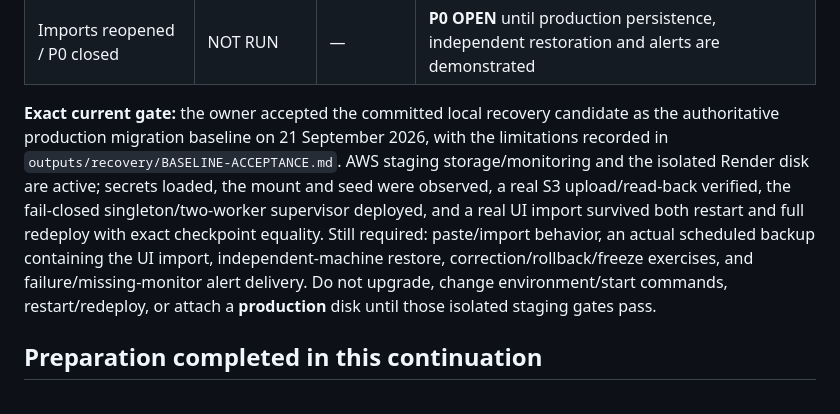
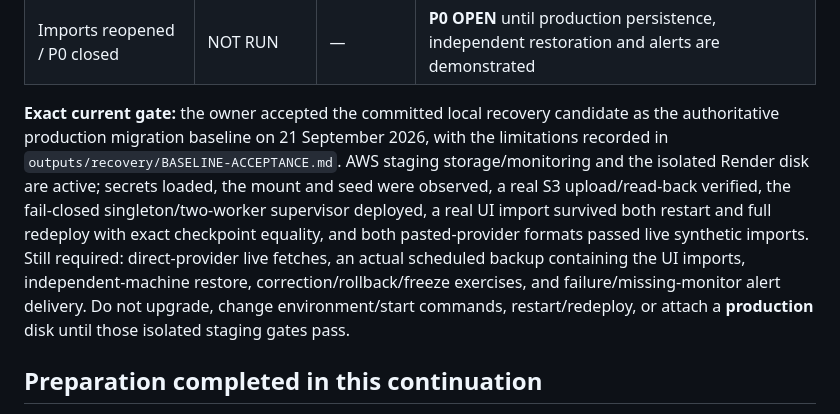
Before and after one commit to LetsDropCode/iac-league-web, a Markdown page: docs/STORAGE_VERIFICATION.md, the part around one of its changes. GitHub-like rendering.

```diff
--- a/docs/STORAGE_VERIFICATION.md
+++ b/docs/STORAGE_VERIFICATION.md
@@ -73,7 +74,7 @@ Render staging service `srv-dap9at8473hc73dh0gn0` was provisioned on 22 Septembe
 | Independent production restoration and standings comparison | NOT RUN | — / commit unknown | Requires actual live S3 backup restored independently |
 | Imports reopened / P0 closed | NOT RUN | — | **P0 OPEN** until production persistence, independent restoration and alerts are demonstrated |
 
-**Exact current gate:** the owner accepted the committed local recovery candidate as the authoritative production migration baseline on 21 September 2026, with the limitations recorded in `outputs/recovery/BASELINE-ACCEPTANCE.md`. AWS staging storage/monitoring and the isolated Render disk are active; secrets loaded, the mount and seed were observed, a real S3 upload/read-back verified, the fail-closed singleton/two-worker supervisor deployed, and a real UI import survived both restart and full redeploy with exact checkpoint equality. Still required: paste/import behavior, an actual scheduled backup containing the UI import, independent-machine restore, correction/rollback/freeze exercises, and failure/missing-monitor alert delivery. Do not upgrade, change environment/start commands, restart/redeploy, or attach a **production** disk until those isolated staging gates pass.
+**Exact current gate:** the owner accepted the committed local recovery candidate as the authoritative production migration baseline on 21 September 2026, with the limitations recorded in `outputs/recovery/BASELINE-ACCEPTANCE.md`. AWS staging storage/monitoring and the isolated Render disk are active; secrets loaded, the mount and seed were observed, a real S3 upload/read-back verified, the fail-closed singleton/two-worker supervisor deployed, a real UI import survived both restart and full redeploy with exact checkpoint equality, and both pasted-provider formats passed live synthetic imports. Still required: direct-provider live fetches, an actual scheduled backup containing the UI imports, independent-machine restore, correction/rollback/freeze exercises, and failure/missing-monitor alert delivery. Do not upgrade, change environment/start commands, restart/redeploy, or attach a **production** disk until those isolated staging gates pass.
 
 ## Preparation completed in this continuation
 
```
Also changed, not shown: other parts of docs/STORAGE_VERIFICATION.md (+1 -0 lines), docs/STORAGE_STAGING.md (+1 -0 lines), outputs/staging/RENDER-PROVISIONING.md (+2 -1 lines).
